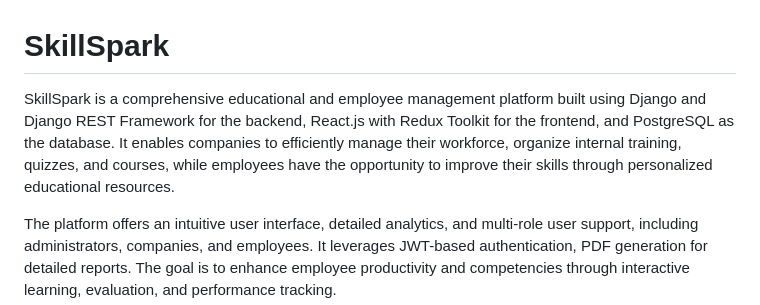
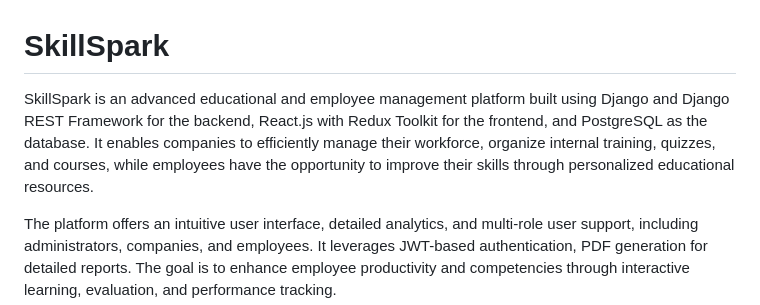
Before and after one commit to Kalaba01/skill-spark, a Markdown page: README.md, the part around the change. GitHub-like rendering.

```diff
--- a/README.md
+++ b/README.md
@@ -1,6 +1,6 @@
 # SkillSpark
 
-SkillSpark is a comprehensive educational and employee management platform built using Django and Django REST Framework for the backend, React.js with Redux Toolkit for the frontend, and PostgreSQL as the database. It enables companies to efficiently manage their workforce, organize internal training, quizzes, and courses, while employees have the opportunity to improve their skills through personalized educational resources.
+SkillSpark is an advanced educational and employee management platform built using Django and Django REST Framework for the backend, React.js with Redux Toolkit for the frontend, and PostgreSQL as the database. It enables companies to efficiently manage their workforce, organize internal training, quizzes, and courses, while employees have the opportunity to improve their skills through personalized educational resources.
 
 The platform offers an intuitive user interface, detailed analytics, and multi-role user support, including administrators, companies, and employees. It leverages JWT-based authentication, PDF generation for detailed reports. The goal is to enhance employee productivity and competencies through interactive learning, evaluation, and performance tracking.
 
```
